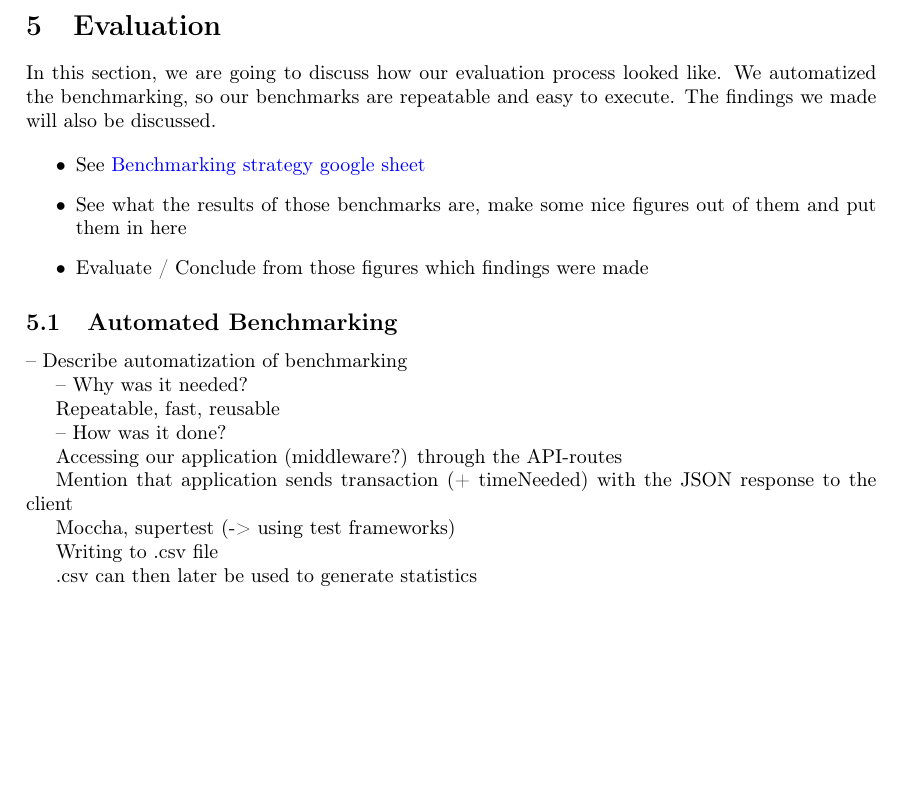
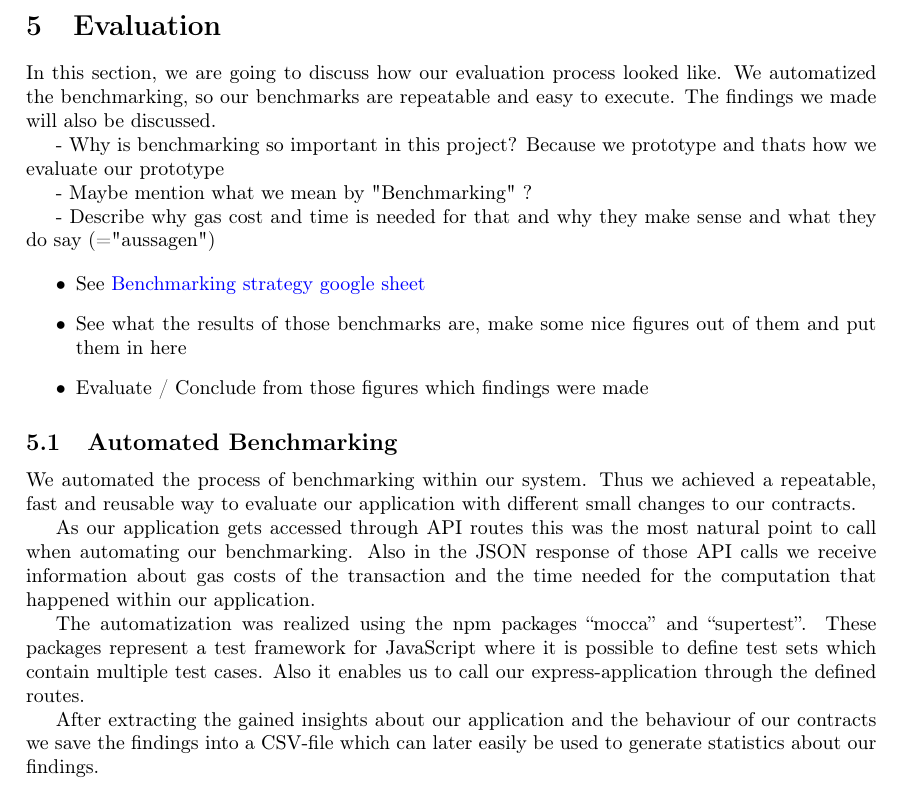
Before and after one commit to JacobEberhardt/offchainer, a LaTeX paper (documentation/main.tex, which reads documentation/sections/05_evaluation.tex, documentation/sections/subsections/0501_automated_benchmarking.tex): part of page 5 of 10, cut so that both start at the same text, the shorter picture padded with empty space. Compiled offline with pdfLaTeX.

Commit message:
#1199j: Textified 5.1 'Automated Benchmarking'.

```diff
--- a/documentation/sections/05_evaluation.tex
+++ b/documentation/sections/05_evaluation.tex
@@ -1,5 +1,11 @@
 \section{Evaluation}
 In this section, we are going to discuss how our evaluation process looked like. We automatized the benchmarking, so our benchmarks are repeatable and easy to execute. The findings we made will also be discussed.
+
+- Why is benchmarking so important in this project? Because we prototype and thats how we evaluate our prototype
+
+- Maybe mention what we mean by "Benchmarking" ?
+
+- Describe why gas cost and time is needed for that and why they make sense and what they do say (="aussagen")
 
 \begin{itemize}
 \item See \href{https://drive.google.com/drive/folders/1KhEb6TT2YXKUlSJx2sdfR44ZhWUSHnXN}{Benchmarking strategy google sheet}
--- a/documentation/sections/subsections/0501_automated_benchmarking.tex
+++ b/documentation/sections/subsections/0501_automated_benchmarking.tex
@@ -1,19 +1,17 @@
 \subsection{Automated Benchmarking}
+%-- Describe automatization of benchmarking
+%-- Why was it needed?
+%Repeatable, fast, reusable
+%-- How was it done?
+%Accessing our application (middleware?) through the API-routes
+%Mention that application sends transaction (+ timeNeeded) with the JSON response to the client
+%Moccha, supertest (-> using test frameworks)
+%Writing to .csv file
+%.csv can then later be used to generate statistics
+We automated the process of benchmarking within our system. Thus we achieved a repeatable, fast and reusable way to evaluate our application with different small changes to our contracts.
 
--- Describe automatization of benchmarking
+As our application gets accessed through API routes this was the most natural point to call when automating our benchmarking. Also in the JSON response of those API calls we receive information about gas costs of the transaction and the time needed for the computation that happened within our application.
 
--- Why was it needed?
+The automatization was realized using the npm packages ``mocca'' and ``supertest''. These packages represent a test framework for JavaScript where it is possible to define test sets which contain multiple test cases. Also it enables us to call our express-application through the defined routes.
 
-Repeatable, fast, reusable
-
--- How was it done?
-
-Accessing our application (middleware?) through the API-routes
-
-Mention that application sends transaction (+ timeNeeded) with the JSON response to the client
-
-Moccha, supertest (-> using test frameworks)
-
-Writing to .csv file
-
-.csv can then later be used to generate statistics
+After extracting the gained insights about our application and the behaviour of our contracts we save the findings into a CSV-file which can later easily be used to generate statistics about our findings.
```
